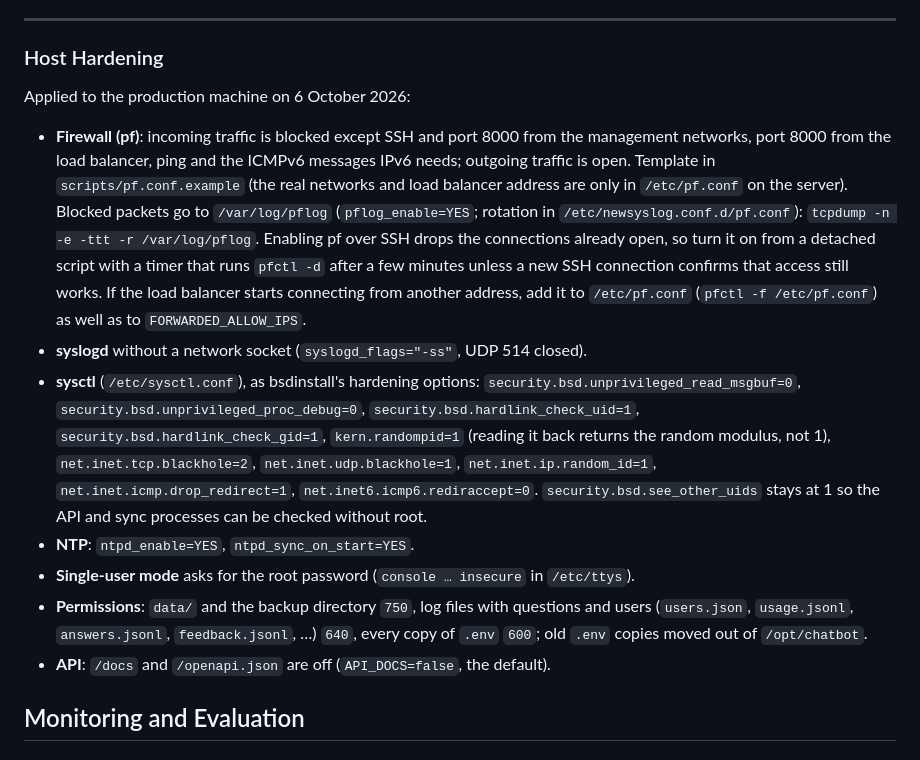
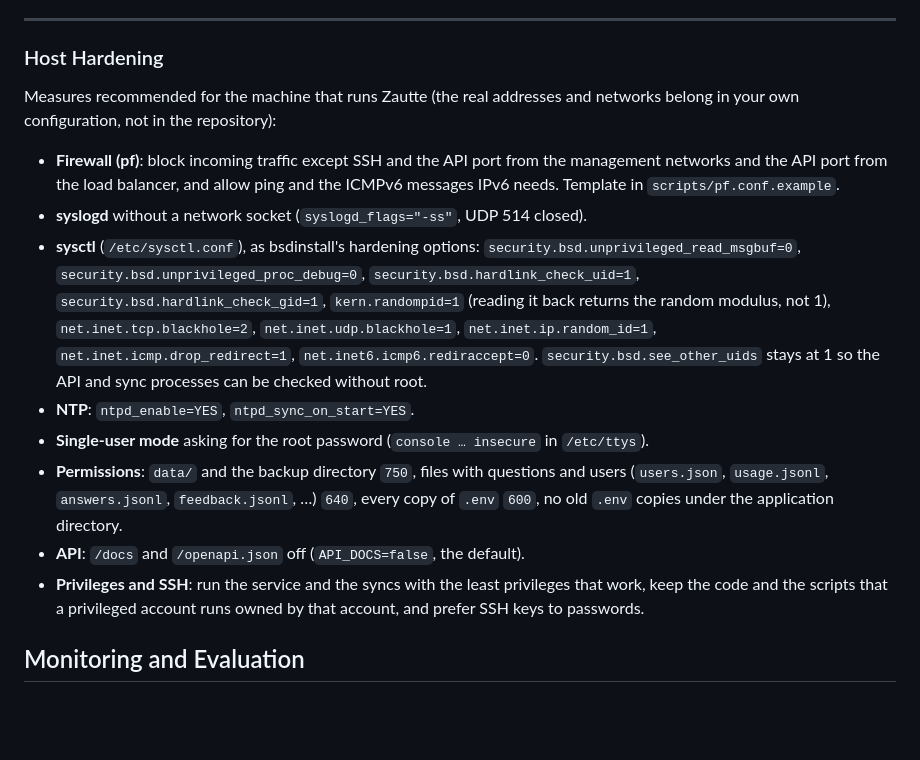
Before and after one commit to Antonio-Prado/zautte, a Markdown page: docs/operations.md, the part around the change. Rendered like a GitHub page; blank space fills up the shorter version.

Commit message:
docs: host hardening as recommendations; the state of the production machine is kept out of the repository

```diff
--- a/docs/operations.md
+++ b/docs/operations.md
@@ -181,15 +181,16 @@ The file also lists `/var/log/chatbot-crawler.log` and `/var/log/chatbot-indexer
 
 ### Host Hardening
 
-Applied to the production machine on 6 October 2026:
+Measures recommended for the machine that runs Zautte (the real addresses and networks belong in your own configuration, not in the repository):
 
-- **Firewall (pf)**: incoming traffic is blocked except SSH and port 8000 from the management networks, port 8000 from the load balancer, ping and the ICMPv6 messages IPv6 needs; outgoing traffic is open. Template in `scripts/pf.conf.example` (the real networks and load balancer address are only in `/etc/pf.conf` on the server). Blocked packets go to `/var/log/pflog` (`pflog_enable=YES`; rotation in `/etc/newsyslog.conf.d/pf.conf`): `tcpdump -n -e -ttt -r /var/log/pflog`. Enabling pf over SSH drops the connections already open, so turn it on from a detached script with a timer that runs `pfctl -d` after a few minutes unless a new SSH connection confirms that access still works. If the load balancer starts connecting from another address, add it to `/etc/pf.conf` (`pfctl -f /etc/pf.conf`) as well as to `FORWARDED_ALLOW_IPS`.
+- **Firewall (pf)**: block incoming traffic except SSH and the API port from the management networks and the API port from the load balancer, and allow ping and the ICMPv6 messages IPv6 needs. Template in `scripts/pf.conf.example`.
 - **syslogd** without a network socket (`syslogd_flags="-ss"`, UDP 514 closed).
 - **sysctl** (`/etc/sysctl.conf`), as bsdinstall's hardening options: `security.bsd.unprivileged_read_msgbuf=0`, `security.bsd.unprivileged_proc_debug=0`, `security.bsd.hardlink_check_uid=1`, `security.bsd.hardlink_check_gid=1`, `kern.randompid=1` (reading it back returns the random modulus, not 1), `net.inet.tcp.blackhole=2`, `net.inet.udp.blackhole=1`, `net.inet.ip.random_id=1`, `net.inet.icmp.drop_redirect=1`, `net.inet6.icmp6.rediraccept=0`. `security.bsd.see_other_uids` stays at 1 so the API and sync processes can be checked without root.
 - **NTP**: `ntpd_enable=YES`, `ntpd_sync_on_start=YES`.
-- **Single-user mode** asks for the root password (`console … insecure` in `/etc/ttys`).
-- **Permissions**: `data/` and the backup directory `750`, log files with questions and users (`users.json`, `usage.jsonl`, `answers.jsonl`, `feedback.jsonl`, …) `640`, every copy of `.env` `600`; old `.env` copies moved out of `/opt/chatbot`.
-- **API**: `/docs` and `/openapi.json` are off (`API_DOCS=false`, the default).
+- **Single-user mode** asking for the root password (`console … insecure` in `/etc/ttys`).
+- **Permissions**: `data/` and the backup directory `750`, files with questions and users (`users.json`, `usage.jsonl`, `answers.jsonl`, `feedback.jsonl`, …) `640`, every copy of `.env` `600`, no old `.env` copies under the application directory.
+- **API**: `/docs` and `/openapi.json` off (`API_DOCS=false`, the default).
+- **Privileges and SSH**: run the service and the syncs with the least privileges that work, keep the code and the scripts that a privileged account runs owned by that account, and prefer SSH keys to passwords.
 
 ## Monitoring and Evaluation
 
```
Also changed, not shown: CHANGELOG.md (+1 -0 lines).
